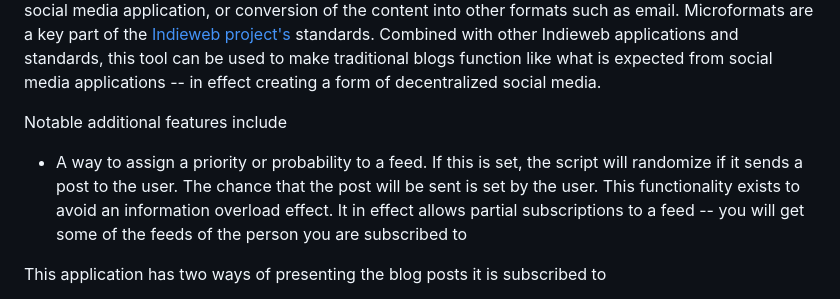
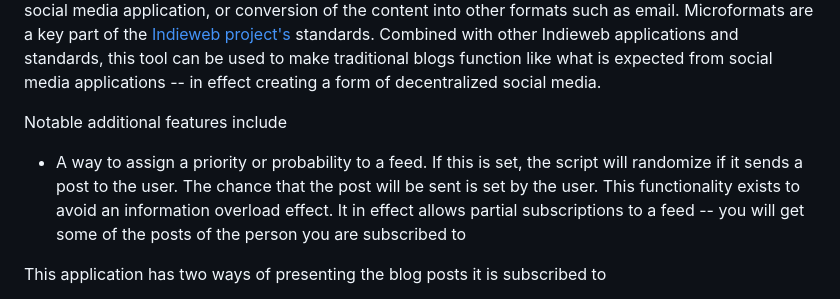
Before and after one commit to theopjones/feed-reader-microformats, a Markdown page: README.md, the part around the change. Drawn GitHub-style.

```diff
--- a/README.md
+++ b/README.md
@@ -5,7 +5,7 @@ This is a [social reader](https://indieweb.org/reader) style blog feed reader. I
 It relies on the [microformats](https://indieweb.org/microformats) standard, which is an extension of RSS and HTML. This standard allows better information extraction from blogs that the reader is subscribed to. This allows easy extraction of the full article content, and presentation of the content in a way that closely resembles the feed of a social media application, or conversion of the content into other formats such as email. Microformats are a key part of the [Indieweb project's](https://indieweb.org/) standards. Combined with other Indieweb applications and standards, this tool can be used to make traditional blogs function like what is expected from social media applications -- in effect creating a form of decentralized social media.
 
 Notable additional features include
-* A way to assign a priority or probability to a feed. If this is set, the script will randomize if it sends a post to the user. The chance that the post will be sent is set by the user. This functionality exists to avoid an information overload effect. It in effect allows partial subscriptions to a feed -- you will get some of the feeds of the person you are subscribed to
+* A way to assign a priority or probability to a feed. If this is set, the script will randomize if it sends a post to the user. The chance that the post will be sent is set by the user. This functionality exists to avoid an information overload effect. It in effect allows partial subscriptions to a feed -- you will get some of the posts of the person you are subscribed to
 
 This application has two ways of presenting the blog posts it is subscribed to
 * Sending emails containing the content of the blog posts
```
